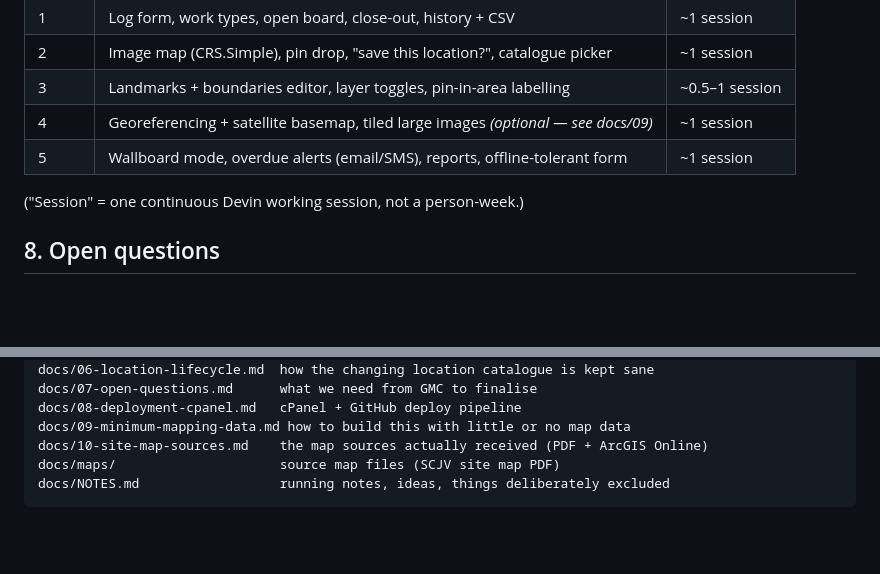
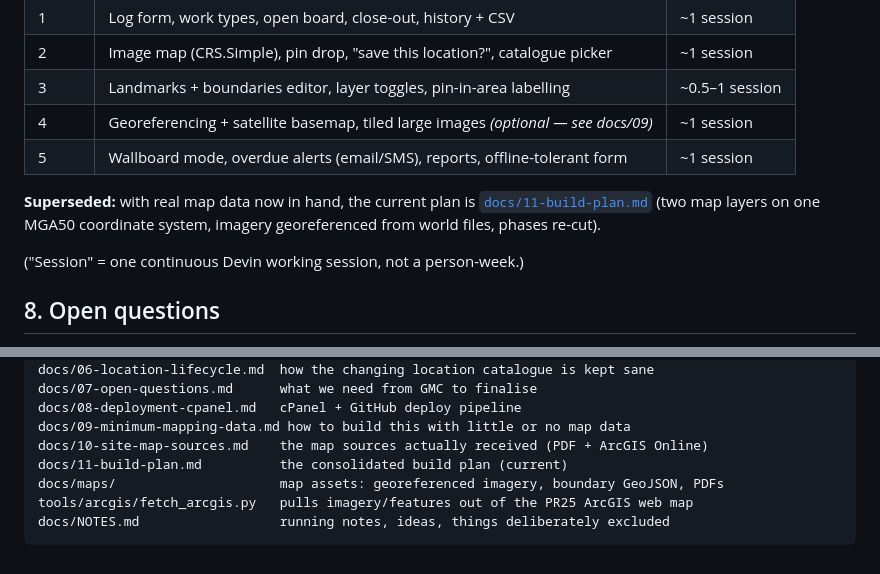
Before and after one commit to medrescuetech/cselog, a Markdown page: README.md, 2 parts joined by grey strips. Drawn GitHub-style; blank space fills up the shorter version.

Commit message:
Add consolidated build plan (two map layers on MGA50, phases re-cut)
Co-Authored-By: Alexander Gillam <agillam@gmail.com>

````diff
--- a/README.md
+++ b/README.md
@@ -188,6 +188,10 @@ Full DDL sketch: [`docs/03-data-model.md`](docs/03-data-model.md).
 | 4 | Georeferencing + satellite basemap, tiled large images *(optional — see docs/09)* | ~1 session |
 | 5 | Wallboard mode, overdue alerts (email/SMS), reports, offline-tolerant form | ~1 session |
 
+**Superseded:** with real map data now in hand, the current plan is
+[`docs/11-build-plan.md`](docs/11-build-plan.md) (two map layers on one MGA50 coordinate system,
+imagery georeferenced from world files, phases re-cut).
+
 ("Session" = one continuous Devin working session, not a person-week.)
 
 ## 8. Open questions
@@ -218,6 +222,8 @@ docs/07-open-questions.md      what we need from GMC to finalise
 docs/08-deployment-cpanel.md   cPanel + GitHub deploy pipeline
 docs/09-minimum-mapping-data.md how to build this with little or no map data
 docs/10-site-map-sources.md    the map sources actually received (PDF + ArcGIS Online)
-docs/maps/                     source map files (SCJV site map PDF)
+docs/11-build-plan.md          the consolidated build plan (current)
+docs/maps/                     map assets: georeferenced imagery, boundary GeoJSON, PDFs
+tools/arcgis/fetch_arcgis.py   pulls imagery/features out of the PR25 ArcGIS web map
 docs/NOTES.md                  running notes, ideas, things deliberately excluded
 ```
````
Also changed, not shown: docs/11-build-plan.md (added, +148 -0 lines).
